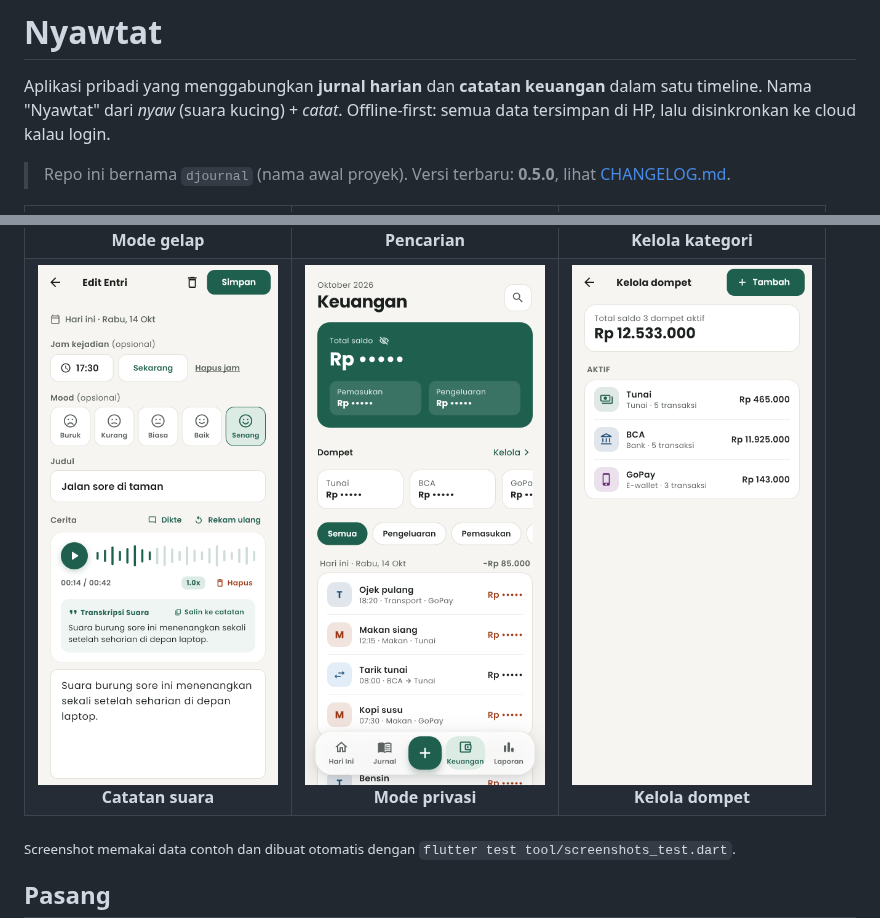
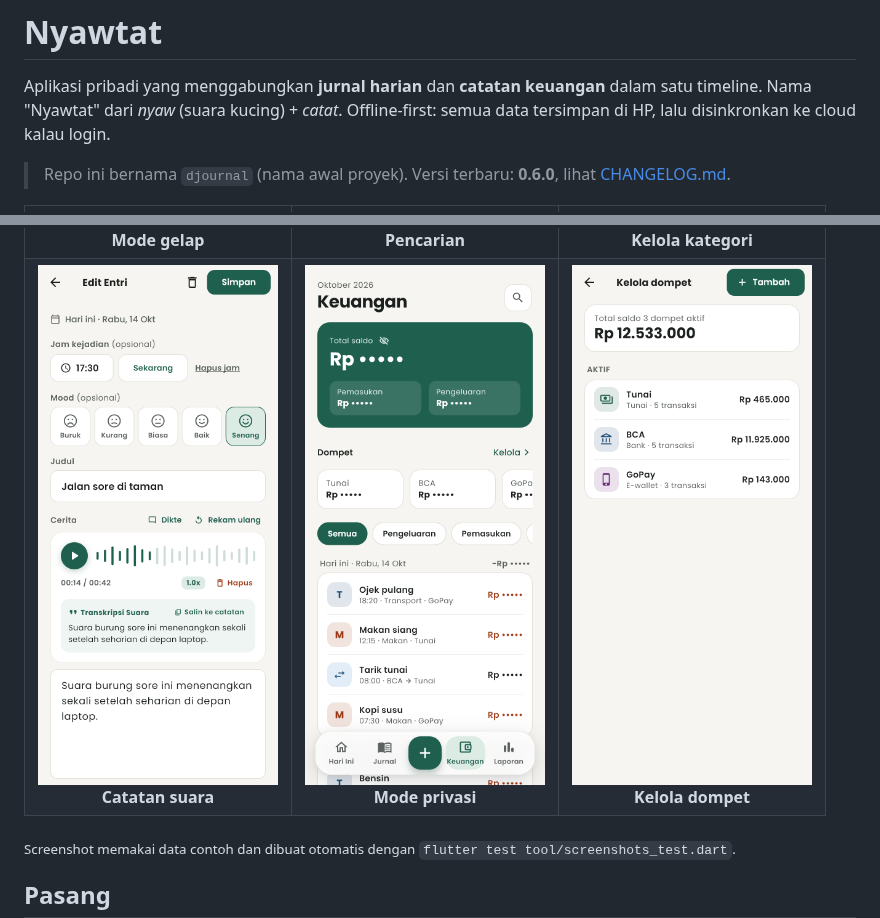
Before and after one commit to adityabagast/djournal, a Markdown page: README.md, 2 parts joined by grey strips. Rendered like a GitHub page; pictures changed too: docs/screenshots/mode-privasi.png.

```diff
--- a/README.md
+++ b/README.md
@@ -2,7 +2,7 @@
 
 Aplikasi pribadi yang menggabungkan **jurnal harian** dan **catatan keuangan** dalam satu timeline. Nama "Nyawtat" dari *nyaw* (suara kucing) + *catat*. Offline-first: semua data tersimpan di HP, lalu disinkronkan ke cloud kalau login.
 
-> Repo ini bernama `djournal` (nama awal proyek). Versi terbaru: **0.5.0**, lihat [CHANGELOG.md](CHANGELOG.md).
+> Repo ini bernama `djournal` (nama awal proyek). Versi terbaru: **0.6.0**, lihat [CHANGELOG.md](CHANGELOG.md).
 
 <table>
   <tr>
```
Also changed, not shown: other parts of README.md (+1 -1 lines), CHANGELOG.md (+16 -0 lines), docs/screenshots/laporan.png, 10 other files.
